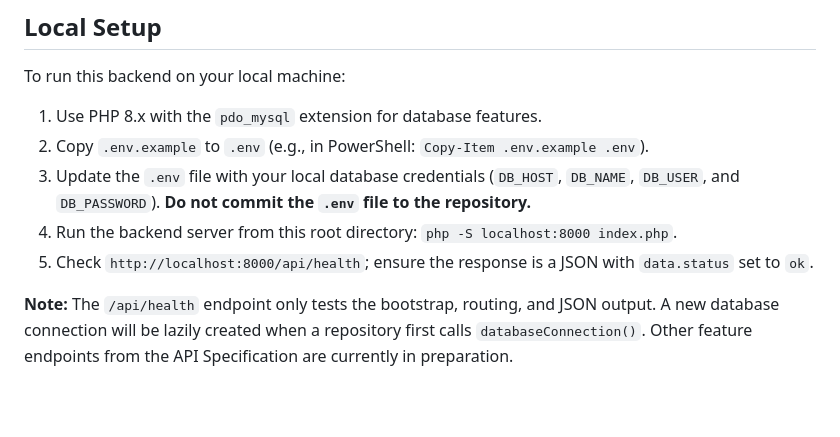
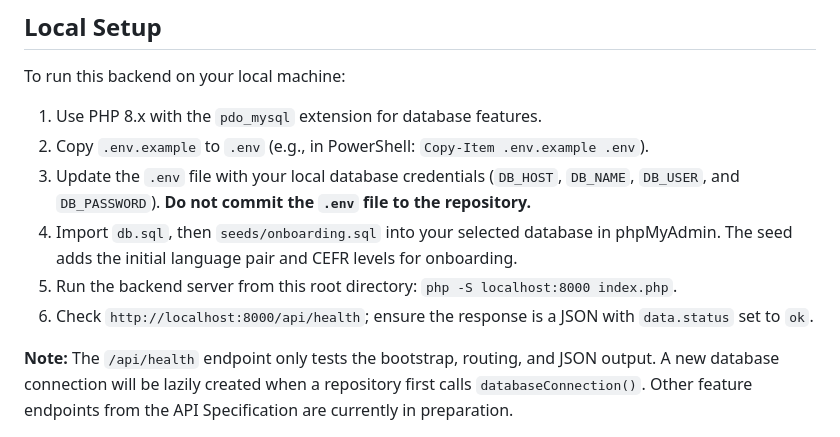
Before and after one commit to reyjinnn/backend-GeoLingua, a Markdown page: README.md, the part around the change. Rendered like a GitHub page; blank space fills up the shorter version.

Commit message:
docs: update README backend documentation

```diff
--- a/README.md
+++ b/README.md
@@ -14,8 +14,9 @@ To run this backend on your local machine:
 1. Use PHP 8.x with the `pdo_mysql` extension for database features.
 2. Copy `.env.example` to `.env` (e.g., in PowerShell: `Copy-Item .env.example .env`).
 3. Update the `.env` file with your local database credentials (`DB_HOST`, `DB_NAME`, `DB_USER`, and `DB_PASSWORD`). **Do not commit the `.env` file to the repository.**
-4. Run the backend server from this root directory: `php -S localhost:8000 index.php`.
-5. Check `http://localhost:8000/api/health`; ensure the response is a JSON with `data.status` set to `ok`.
+4. Import `db.sql`, then `seeds/onboarding.sql` into your selected database in phpMyAdmin. The seed adds the initial language pair and CEFR levels for onboarding.
+5. Run the backend server from this root directory: `php -S localhost:8000 index.php`.
+6. Check `http://localhost:8000/api/health`; ensure the response is a JSON with `data.status` set to `ok`.
 
 **Note:** The `/api/health` endpoint only tests the bootstrap, routing, and JSON output. A new database connection will be lazily created when a repository first calls `databaseConnection()`. Other feature endpoints from the API Specification are currently in preparation.
 
```
